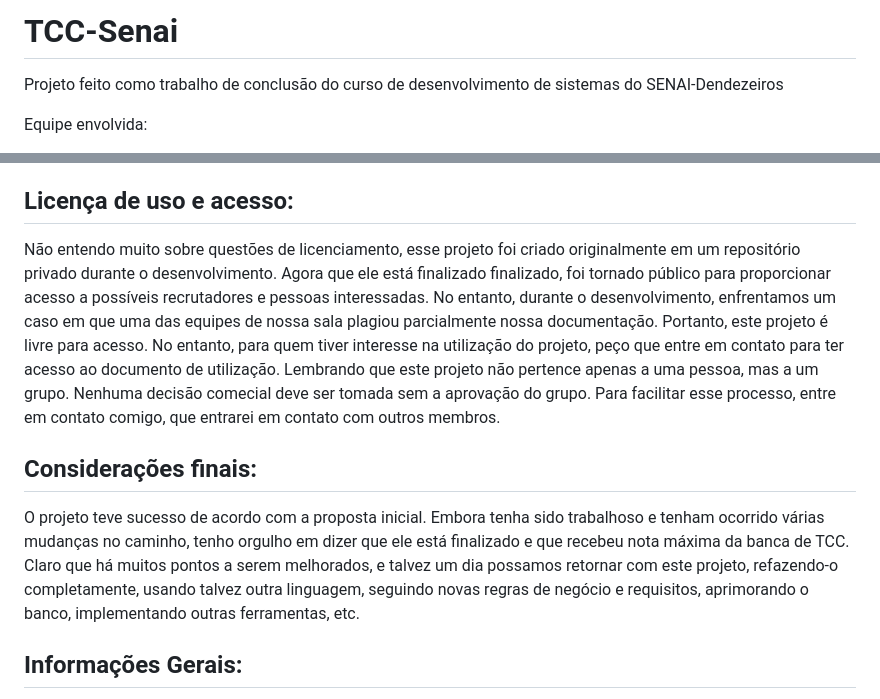
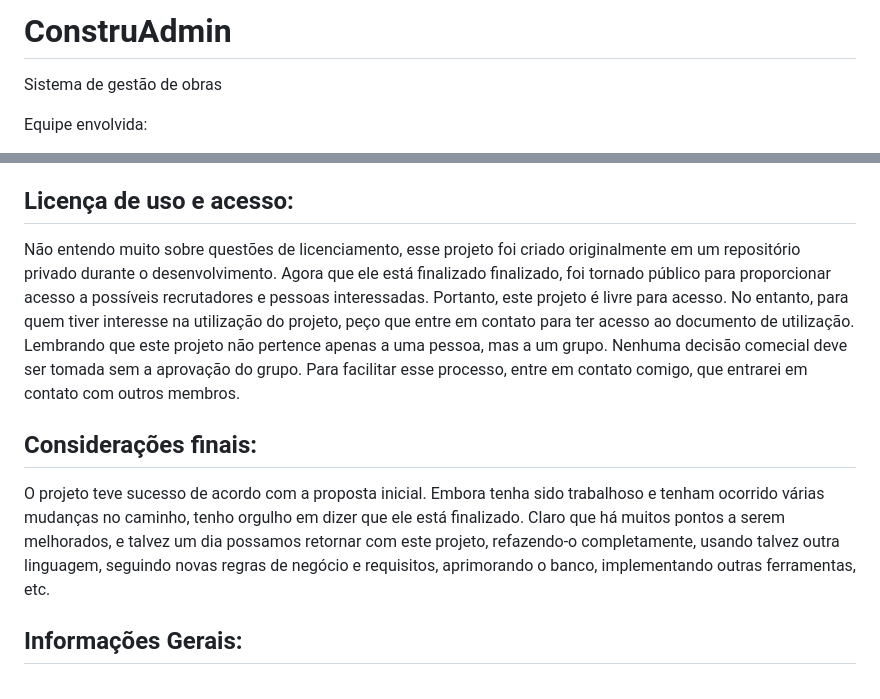
Before and after one commit to CarlosVC82675/Projeto-ConstruAdmin-Finalizado, a Markdown page: README.md, 2 parts joined by grey strips. Drawn GitHub-style.

```diff
--- a/README.md
+++ b/README.md
@@ -1,6 +1,6 @@
-# TCC-Senai
+# ConstruAdmin
 
-Projeto feito como trabalho de conclusão do curso de desenvolvimento de sistemas do SENAI-Dendezeiros
+Sistema de gestão de obras
 
 Equipe envolvida:
 
@@ -34,11 +34,11 @@ Esse foi um breve resumo da organização do projeto, e talvez isso explique mui
 
 ## Licença de uso e acesso:
 
-Não entendo muito sobre questões de licenciamento, esse projeto foi criado originalmente em um repositório privado durante o desenvolvimento. Agora que ele está finalizado finalizado, foi tornado público para proporcionar acesso a possíveis recrutadores e pessoas interessadas. No entanto, durante o desenvolvimento, enfrentamos um caso em que uma das equipes de nossa sala plagiou parcialmente nossa documentação. Portanto, este projeto é livre para acesso. No entanto, para quem tiver interesse na utilização do projeto, peço que entre em contato para ter acesso ao documento de utilização. Lembrando que este projeto não pertence apenas a uma pessoa, mas a um grupo. Nenhuma decisão comecial deve ser tomada sem a aprovação do grupo. Para facilitar esse processo, entre em contato comigo, que entrarei em contato com outros membros.
+Não entendo muito sobre questões de licenciamento, esse projeto foi criado originalmente em um repositório privado durante o desenvolvimento. Agora que ele está finalizado finalizado, foi tornado público para proporcionar acesso a possíveis recrutadores e pessoas interessadas. Portanto, este projeto é livre para acesso. No entanto, para quem tiver interesse na utilização do projeto, peço que entre em contato para ter acesso ao documento de utilização. Lembrando que este projeto não pertence apenas a uma pessoa, mas a um grupo. Nenhuma decisão comecial deve ser tomada sem a aprovação do grupo. Para facilitar esse processo, entre em contato comigo, que entrarei em contato com outros membros.
 
 ## Considerações finais:
 
-O projeto teve sucesso de acordo com a proposta inicial. Embora tenha sido trabalhoso e tenham ocorrido várias mudanças no caminho, tenho orgulho em dizer que ele está finalizado e que recebeu nota máxima da banca de TCC. Claro que há muitos pontos a serem melhorados, e talvez um dia possamos retornar com este projeto, refazendo-o completamente, usando talvez outra linguagem, seguindo novas regras de negócio e requisitos, aprimorando o banco, implementando outras ferramentas, etc.
+O projeto teve sucesso de acordo com a proposta inicial. Embora tenha sido trabalhoso e tenham ocorrido várias mudanças no caminho, tenho orgulho em dizer que ele está finalizado. Claro que há muitos pontos a serem melhorados, e talvez um dia possamos retornar com este projeto, refazendo-o completamente, usando talvez outra linguagem, seguindo novas regras de negócio e requisitos, aprimorando o banco, implementando outras ferramentas, etc.
 
 ## Informações Gerais:
 - Nome Projeto: ConstruAdmin.
```
